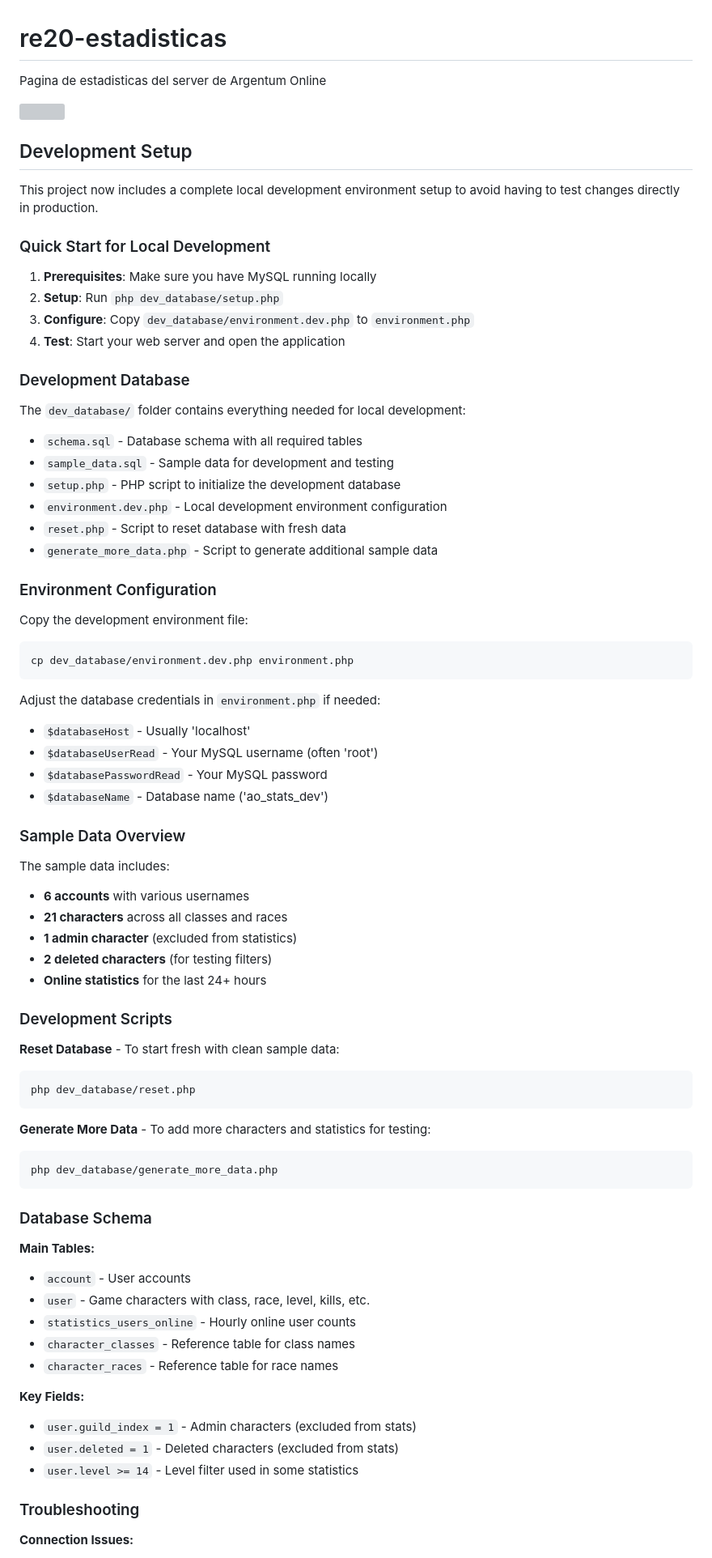
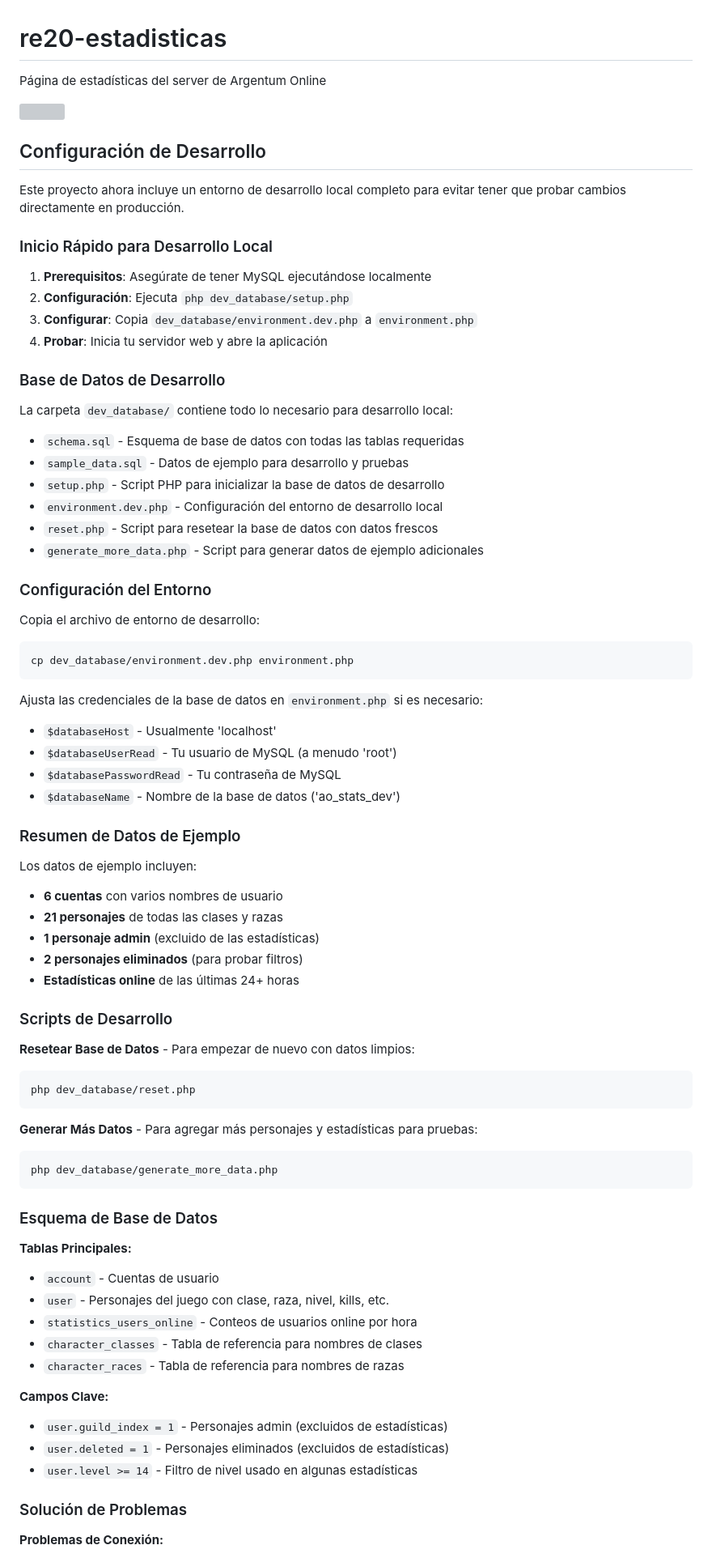
Before and after one commit to ao-org/argentum20-estadisticas, a Markdown page: README.md, the part around one of its changes. Shown at 81% size. Rendered like a GitHub page; grey boxes are pictures that could not be loaded.

Commit message:
Traducir README.md al español
- Traducido completamente el README principal al español
- Mantenida la estructura y formato original
- Incluye toda la documentación de configuración de desarrollo
- Conservados los créditos originales

````diff
--- a/README.md
+++ b/README.md
@@ -1,87 +1,87 @@
 # re20-estadisticas
 
-Pagina de estadisticas del server de Argentum Online
+Página de estadísticas del server de Argentum Online
 
 <img src="https://i.ibb.co/9ZxYSTZ/image.png"></img>
 
-## Development Setup
+## Configuración de Desarrollo
 
-This project now includes a complete local development environment setup to avoid having to test changes directly in production.
+Este proyecto ahora incluye un entorno de desarrollo local completo para evitar tener que probar cambios directamente en producción.
 
-### Quick Start for Local Development
+### Inicio Rápido para Desarrollo Local
 
-1. **Prerequisites**: Make sure you have MySQL running locally
-2. **Setup**: Run `php dev_database/setup.php`
-3. **Configure**: Copy `dev_database/environment.dev.php` to `environment.php`
-4. **Test**: Start your web server and open the application
+1. **Prerequisitos**: Asegúrate de tener MySQL ejecutándose localmente
+2. **Configuración**: Ejecuta `php dev_database/setup.php`
+3. **Configurar**: Copia `dev_database/environment.dev.php` a `environment.php`
+4. **Probar**: Inicia tu servidor web y abre la aplicación
 
-### Development Database
+### Base de Datos de Desarrollo
 
-The `dev_database/` folder contains everything needed for local development:
+La carpeta `dev_database/` contiene todo lo necesario para desarrollo local:
 
-- `schema.sql` - Database schema with all required tables
-- `sample_data.sql` - Sample data for development and testing
-- `setup.php` - PHP script to initialize the development database
-- `environment.dev.php` - Local development environment configuration
-- `reset.php` - Script to reset database with fresh data
-- `generate_more_data.php` - Script to generate additional sample data
+- `schema.sql` - Esquema de base de datos con todas las tablas requeridas
+- `sample_data.sql` - Datos de ejemplo para desarrollo y pruebas
+- `setup.php` - Script PHP para inicializar la base de datos de desarrollo
+- `environment.dev.php` - Configuración del entorno de desarrollo local
+- `reset.php` - Script para resetear la base de datos con datos frescos
+- `generate_more_data.php` - Script para generar datos de ejemplo adicionales
 
-### Environment Configuration
+### Configuración del Entorno
 
-Copy the development environment file:
+Copia el archivo de entorno de desarrollo:
 
 ```bash
 cp dev_database/environment.dev.php environment.php
 ```
 
-Adjust the database credentials in `environment.php` if needed:
+Ajusta las credenciales de la base de datos en `environment.php` si es necesario:
 
-- `$databaseHost` - Usually 'localhost'
-- `$databaseUserRead` - Your MySQL username (often 'root')
-- `$databasePasswordRead` - Your MySQL password
-- `$databaseName` - Database name ('ao_stats_dev')
+- `$databaseHost` - Usualmente 'localhost'
+- `$databaseUserRead` - Tu usuario de MySQL (a menudo 'root')
+- `$databasePasswordRead` - Tu contraseña de MySQL
+- `$databaseName` - Nombre de la base de datos ('ao_stats_dev')
 
-### Sample Data Overview
+### Resumen de Datos de Ejemplo
 
-The sample data includes:
+Los datos de ejemplo incluyen:
 
-- **6 accounts** with various usernames
-- **21 characters** across all classes and races
-- **1 admin character** (excluded from statistics)
-- **2 deleted characters** (for testing filters)
-- **Online statistics** for the last 24+ hours
+- **6 cuentas** con varios nombres de usuario
+- **21 personajes** de todas las clases y razas
+- **1 personaje admin** (excluido de las estadísticas)
+- **2 personajes eliminados** (para probar filtros)
+- **Estadísticas online** de las últimas 24+ horas
 
-### Development Scripts
+### Scripts de Desarrollo
 
-**Reset Database** - To start fresh with clean sample data:
+**Resetear Base de Datos** - Para empezar de nuevo con datos limpios:
 
 ```bash
 php dev_database/reset.php
 ```
 
-**Generate More Data** - To add more characters and statistics for testing:
+**Generar Más Datos** - Para agregar más personajes y estadísticas para pruebas:
 
 ```bash
 php dev_database/generate_more_data.php
 ```
 
-### Database Schema
+### Esquema de Base de Datos
 
-**Main Tables:**
+**Tablas Principales:**
 
-- `account` - User accounts
-- `user` - Game characters with class, race, level, kills, etc.
-- `statistics_users_online` - Hourly online user counts
-- `character_classes` - Reference table for class names
-- `character_races` - Reference table for race names
+- `account` - Cuentas de usuario
+- `user` - Personajes del juego con clase, raza, nivel, kills, etc.
+- `statistics_users_online` - Conteos de usuarios online por hora
+- `character_classes` - Tabla de referencia para nombres de clases
+- `character_races` - Tabla de referencia para nombres de razas
 
-**Key Fields:**
+**Campos Clave:**
 
-- `user.guild_index = 1` - Admin characters (excluded from stats)
-- `user.deleted = 1` - Deleted characters (excluded from stats)
-- `user.level >= 14` - Level filter used in some statistics
+- `user.guild_index = 1` - Personajes admin (excluidos de estadísticas)
+- `user.deleted = 1` - Personajes eliminados (excluidos de estadísticas)
+- `user.level >= 14` - Filtro de nivel usado en algunas estadísticas
 
-### Troubleshooting
+### Solución de Problemas
 
-**Connection Issues:**
+**Problemas de Conexión:**
 
````
Also changed, not shown: other parts of README.md (+12 -12 lines).
